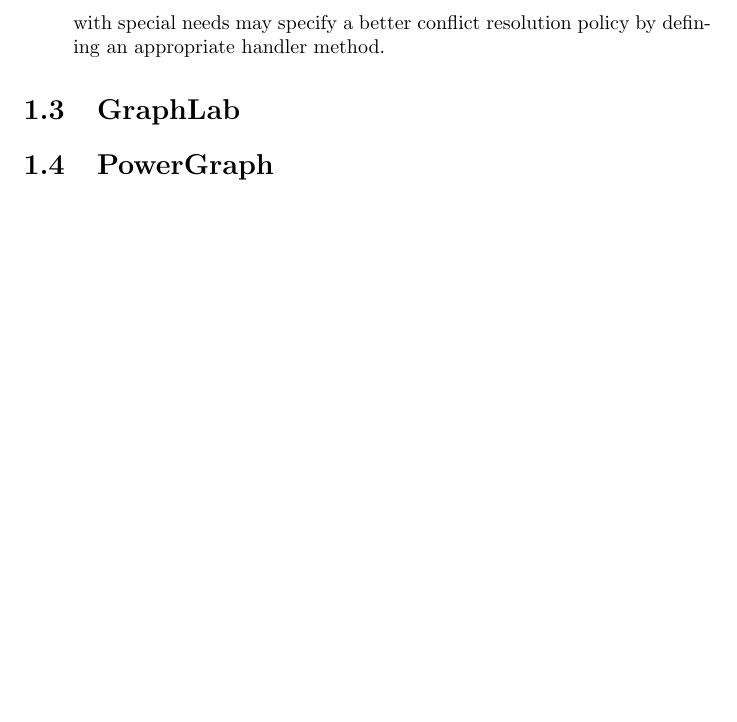
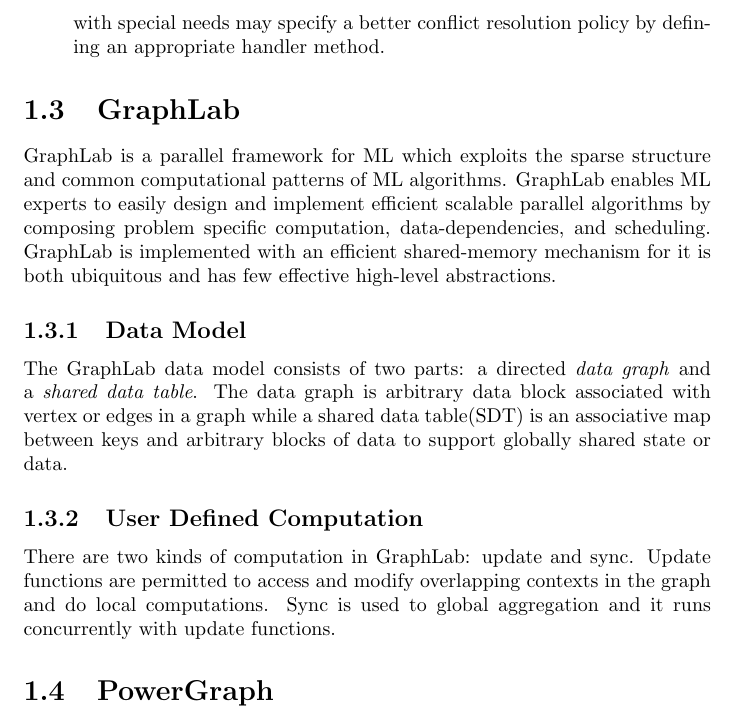
Before and after one commit to gnoynait/homework, a LaTeX document (paper/biggraph/biggraph.tex): part of page 5 of 5, cut so that both start at the same text, the shorter picture padded with empty space. Compiled offline with pdfLaTeX.

Commit message:
paper biggraph add graphlab

```diff
--- a/paper/biggraph/biggraph.tex
+++ b/paper/biggraph/biggraph.tex
@@ -78,6 +78,16 @@
 \end{itemize}
 
 \section{GraphLab}
+GraphLab is a parallel framework for ML which exploits the sparse structure and common computational patterns of ML algorithms. GraphLab
+enables ML experts to easily design and implement efficient scalable parallel algorithms by composing problem
+specific computation, data-dependencies, and scheduling. GraphLab is implemented with an efficient shared-memory mechanism for it is both ubiquitous and has
+few effective high-level abstractions.
+
+\subsection{Data Model}
+The GraphLab data model consists of two parts: a directed \emph{data graph} and a \emph{shared data table}. The data graph is arbitrary data block associated
+with vertex or edges in a graph while a shared data table(SDT) is an associative map between keys and arbitrary blocks of data to support globally shared state or data.
+\subsection{User Defined Computation}
+There are two kinds of computation in GraphLab: update and sync. Update functions are permitted to access and modify overlapping contexts in the graph and do local computations. Sync is used to global aggregation and it runs concurrently with update functions.
 \section{PowerGraph}
 \section{Graphchi}
 \end{document}
```
